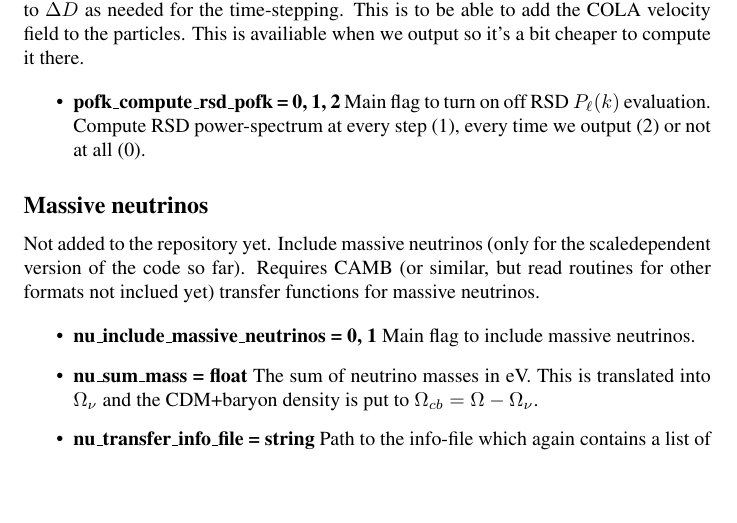
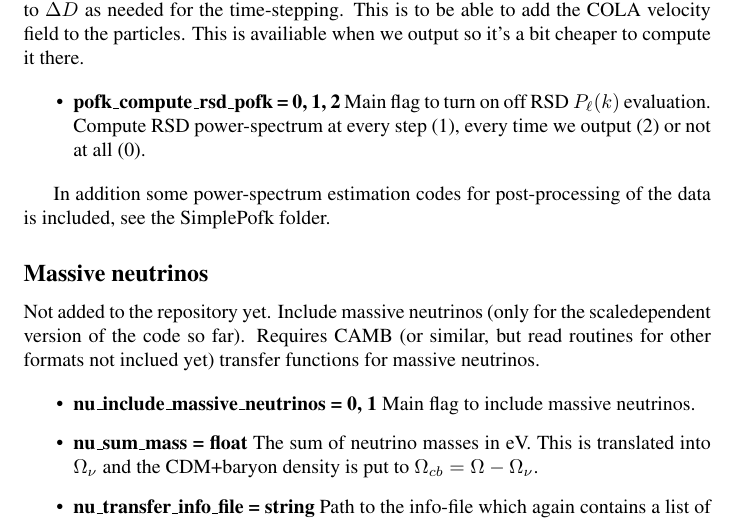
Before and after one commit to HAWinther/MG-PICOLA-PUBLIC, a LaTeX document (doc/note.tex): part of page 4 of 5, cut so that both start at the same text, the shorter picture padded with empty space. Compiled offline with pdfLaTeX.

Commit message:
Updated doc

```diff
--- a/doc/note.tex
+++ b/doc/note.tex
@@ -135,6 +135,8 @@ The code can also compute the first multipole moments $P_0,P_2,P_4$ of the redsh
 \item \textbf{pofk\_compute\_rsd\_pofk = 0, 1, 2} Main flag to turn on off RSD $P_\ell(k)$ evaluation. Compute RSD power-spectrum at every step (1), every time we output (2) or not at all (0).
 \end{itemize}
 
+In addition some power-spectrum estimation codes for post-processing of the data is included, see the SimplePofk folder.
+
 \subsection*{Massive neutrinos}
 
 Not added to the repository yet. Include massive neutrinos (only for the scaledependent version of the code so far). Requires CAMB (or similar, but read routines for other formats not inclued yet) transfer functions for massive neutrinos.
```
Also changed, not shown: README.md, doc/note.pdf.
